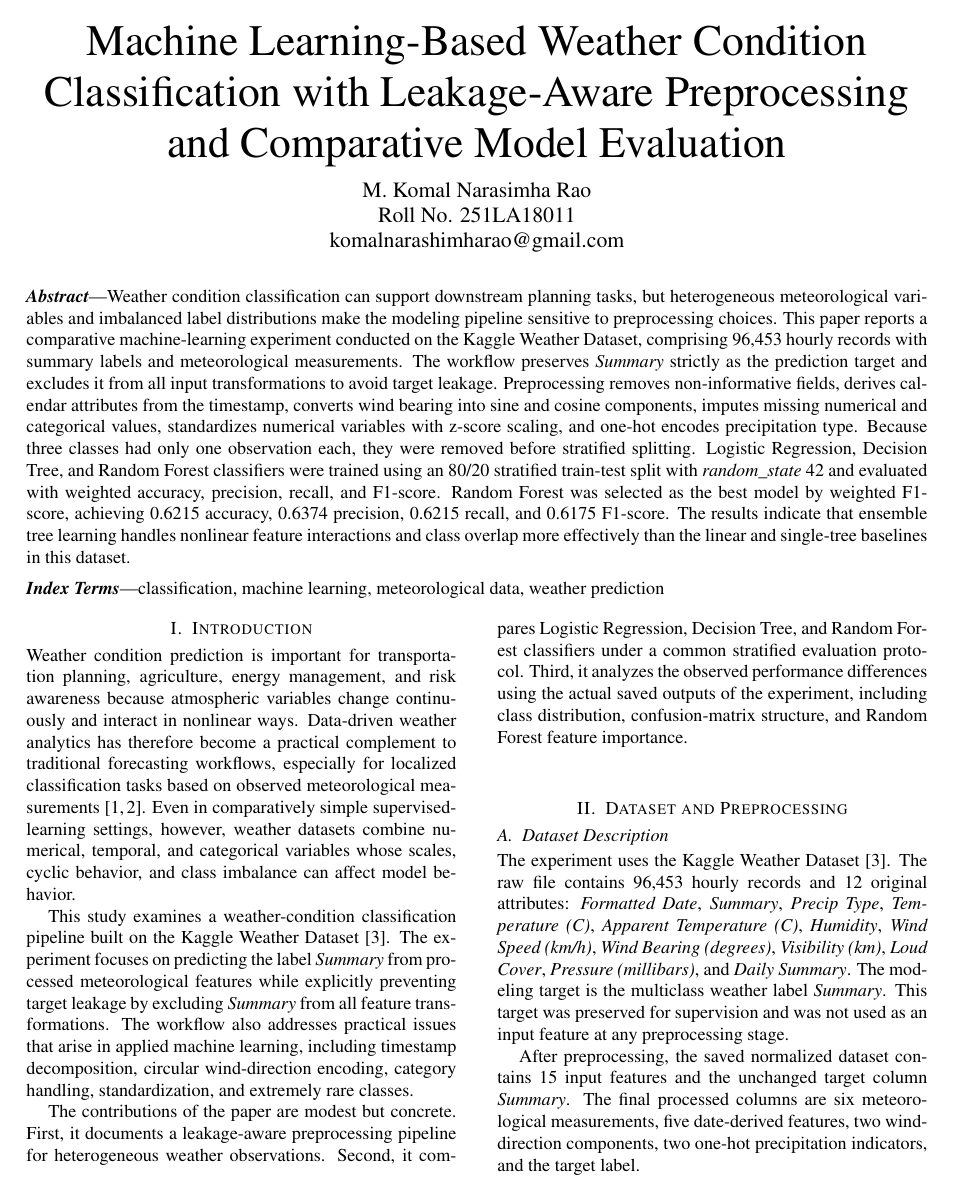
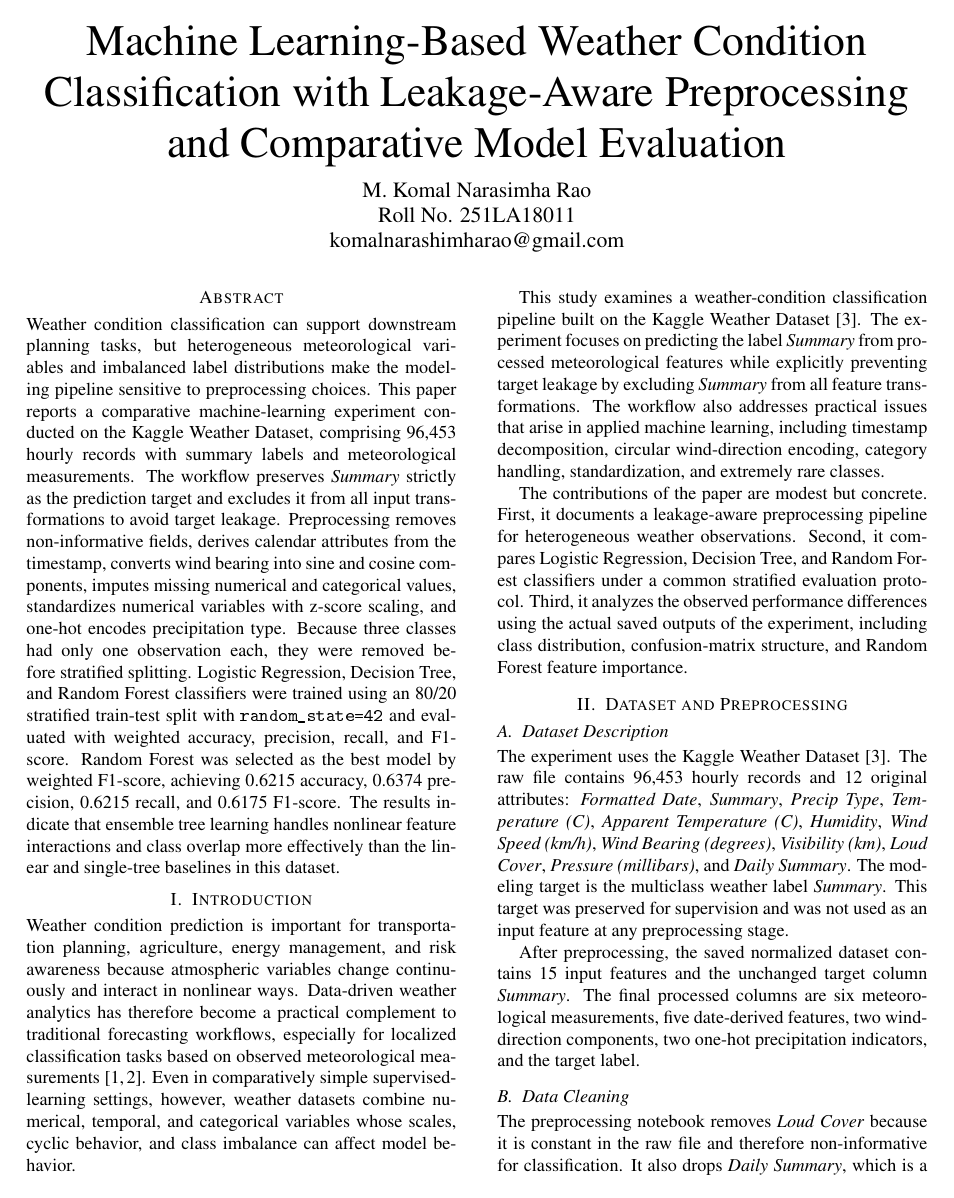
Before and after one commit to NoobNarasimharao/mlops-project-assignment, a LaTeX paper (paper/main.tex): page 1 of 4 before the commit and page 1 of 5 after it. The pictures show the PDF file paper/main.pdf that the author committed with the source.

Commit message:
Completed

```diff
--- a/paper/main.tex
+++ b/paper/main.tex
@@ -55,17 +76,31 @@
     position=top
 }
 
+% -------------------------------------------------
+% Document
+% -------------------------------------------------
 \begin{document}
+
+% -------------------------------------------------
+% Title and Author Block
+% -------------------------------------------------
 \twocolumn[
 \begin{@twocolumnfalse}
+
 \begin{center}
-{\fontsize{24}{28}\selectfont Machine Learning-Based Weather Condition Classification with Leakage-Aware Preprocessing and Comparative Model Evaluation\par}
+
+{\fontsize{24}{28}\selectfont
+Machine Learning-Based Weather Condition Classification with Leakage-Aware Preprocessing and Comparative Model Evaluation
+\par}
+
 \vspace{0.8em}
+
 {\fontsize{12}{14}\selectfont
 M. Komal Narasimha Rao\\
 Roll No. 251LA18011\\
 komalnarashimharao@gmail.com
 \par}
+
 \end{center}
 
 \vspace{0.8em}
@@ -73,100 +107,170 @@ komalnarashimharao@gmail.com
 
-\vspace{0.5em}
-\noindent\textbf{\textit{Index Terms}}---classification, machine learning, meteorological data, weather prediction
-\vspace{1.0em}
 \end{@twocolumnfalse}
 ]
 
+% -------------------------------------------------
+% Abstract
+% -------------------------------------------------
+\begin{abstract}
+Weather condition classification can support downstream planning tasks, but heterogeneous meteorological variables and imbalanced label distributions make the modeling pipeline sensitive to preprocessing choices. This paper reports a comparative machine-learning experiment conducted on the Kaggle Weather Dataset, comprising 96,453 hourly records with summary labels and meteorological measurements. The workflow preserves \textit{Summary} strictly as the prediction target and excludes it from all input transformations to avoid target leakage. Preprocessing removes non-informative fields, derives calendar attributes from the timestamp, converts wind bearing into sine and cosine components, imputes missing numerical and categorical values, standardizes numerical variables with z-score scaling, and one-hot encodes precipitation type. Because three classes had only one observation each, they were removed before stratified splitting. Logistic Regression, Decision Tree, and Random Forest classifiers were trained using an 80/20 stratified train-test split with \texttt{random\_state=42} and evaluated with weighted accuracy, precision, recall, and F1-score. Random Forest was selected as the best model by weighted F1-score, achieving 0.6215 accuracy, 0.6374 precision, 0.6215 recall, and 0.6175 F1-score. The results indicate that ensemble tree learning handles nonlinear feature interactions and class overlap more effectively than the linear and single-tree baselines in this dataset.
+\end{abstract}
+
+% -------------------------------------------------
+% Introduction
+% -------------------------------------------------
 \section{Introduction}
+
 Weather condition prediction is important for transportation planning, agriculture, energy management, and risk awareness because atmospheric variables change continuously and interact in nonlinear ways. Data-driven weather analytics has therefore become a practical complement to traditional forecasting workflows, especially for localized classification tasks based on observed meteorological measurements \cite{zhang2025survey, chen2023survey}. Even in comparatively simple supervised-learning settings, however, weather datasets combine numerical, temporal, and categorical variables whose scales, cyclic behavior, and class imbalance can affect model behavior.
 
 This study examines a weather-condition classification pipeline built on the Kaggle Weather Dataset \cite{kaggleweather}. The experiment focuses on predicting the label \textit{Summary} from processed meteorological features while explicitly preventing target leakage by excluding \textit{Summary} from all feature transformations. The workflow also addresses practical issues that arise in applied machine learning, including timestamp decomposition, circular wind-direction encoding, category handling, standardization, and extremely rare classes.
 
 The contributions of the paper are modest but concrete. First, it documents a leakage-aware preprocessing pipeline for heterogeneous weather observations. Second, it compares Logistic Regression, Decision Tree, and Random Forest classifiers under a common stratified evaluation protocol. Third, it analyzes the observed performance differences using the actual saved outputs of the experiment, including class distribution, confusion-matrix structure, and Random Forest feature importance.
 
+% -------------------------------------------------
+% Dataset and Preprocessing
+% -------------------------------------------------
+\section{Dataset and Preprocessing}
 
+\subsection{Dataset Description}
 
-
-\section{Dataset and Preprocessing}
-\subsection{Dataset Description}
-The experiment uses the Kaggle Weather Dataset \cite{kaggleweather}. The raw file contains 96{,}453 hourly records and 12 original attributes: \textit{Formatted Date}, \textit{Summary}, \textit{Precip Type}, \textit{Temperature (C)}, \textit{Apparent Temperature (C)}, \textit{Humidity}, \textit{Wind Speed (km/h)}, \textit{Wind Bearing (degrees)}, \textit{Visibility (km)}, \textit{Loud Cover}, \textit{Pressure (millibars)}, and \textit{Daily Summary}. The modeling target is the multiclass weather label \textit{Summary}. This target was preserved for supervision and was not used as an input feature at any preprocessing stage.
+The experiment uses the Kaggle Weather Dataset \cite{kaggleweather}. The raw file contains 96,453 hourly records and 12 original attributes: \textit{Formatted Date}, \textit{Summary}, \textit{Precip Type}, \textit{Temperature (C)}, \textit{Apparent Temperature (C)}, \textit{Humidity}, \textit{Wind Speed (km/h)}, \textit{Wind Bearing (degrees)}, \textit{Visibility (km)}, \textit{Loud Cover}, \textit{Pressure (millibars)}, and \textit{Daily Summary}. The modeling target is the multiclass weather label \textit{Summary}. This target was preserved for supervision and was not used as an input feature at any preprocessing stage.
 
 After preprocessing, the saved normalized dataset contains 15 input features and the unchanged target column \textit{Summary}. The final processed columns are six meteorological measurements, five date-derived features, two wind-direction components, two one-hot precipitation indicators, and the target label.
 
 \subsection{Data Cleaning}
+
 The preprocessing notebook removes \textit{Loud Cover} because it is constant in the raw file and therefore non-informative for classification. It also drops \textit{Daily Summary}, which is a free-text descriptive field rather than a structured input variable for the chosen models. The raw CSV does not contain blank cells, but it includes 517 literal \texttt{null} entries in \textit{Precip Type}. For robustness, the pipeline applies median imputation to numerical features and most-frequent imputation to the categorical feature before model-ready transformation.
 
 The processed dataset contains no missing values after transformation. This is consistent with the saved modeling input, where all 15 predictor columns are fully populated.
 
 \subsection{Feature Engineering}
+
 The field \textit{Formatted Date} is converted to a timezone-aware timestamp and decomposed into \textit{Year}, \textit{Month}, \textit{Day}, \textit{Hour}, and \textit{DayOfWeek}. This transformation allows the classifiers to access seasonal and intra-day patterns without retaining the original timestamp string.
 
 Wind bearing is a circular variable, so the notebook replaces \textit{Wind Bearing (degrees)} with
+
 \begin{equation}
-\text{Wind Direction Sin} = \sin(\theta), \qquad
-\text{Wind Direction Cos} = \cos(\theta),
+\text{Wind Direction Sin}
+=
+\sin(\theta),
+\qquad
+\text{Wind Direction Cos}
+=
+\cos(\theta),
 \end{equation}
+
 where $\theta$ is the wind-bearing angle in degrees after conversion to radians. This avoids the artificial discontinuity between angles near $0^\circ$ and $360^\circ$.
 
 The only categorical predictor, \textit{Precip Type}, is one-hot encoded with unknown categories ignored at inference time. In the saved processed file, this produces the binary indicators \textit{Precip Type\_rain} and \textit{Precip Type\_snow}. Importantly, \textit{Summary} is not encoded as an input variable; it remains the output label only.
 
 \subsection{Data Normalization}
+
 The numerical attributes
+
 \textit{Temperature (C)},
+
 \textit{Apparent Temperature (C)},
+
 \textit{Humidity},
+
 \textit{Wind Speed (km/h)},
+
 \textit{Visibility (km)},
+
 \textit{Pressure (millibars)},
+
 \textit{Year},
+
 \textit{Month},
+
 \textit{Day},
+
 \textit{Hour},
+
 \textit{DayOfWeek},
+
 \textit{Wind Direction Sin}, and
+
 \textit{Wind Direction Cos}
+
 are standardized with \texttt{StandardScaler}. For each numerical feature value $x$, the standardized value $z$ is
+
 \begin{equation}
-z = \frac{x - \mu}{\sigma},
+z = \frac{x-\mu}{\sigma},
 \end{equation}
+
 where $\mu$ is the feature mean, $\sigma$ is the feature standard deviation, and $z$ is the transformed score. This operation places the numerical predictors on comparable scales and makes them approximately zero mean and unit variance in the transformed training representation. Categorical variables are encoded, not normalized.
 
+% -------------------------------------------------
+% Methodology
+% -------------------------------------------------
 \section{Methodology}
+
 \subsection{Problem Formulation}
+
 Let $X = \{x_1, x_2, \ldots, x_n\}$ denote the transformed meteorological feature vector for one observation. The task is to learn a classifier
+
 \begin{equation}
 f(X) \rightarrow y,
 \end{equation}
+
 where $y$ is the weather-summary class \textit{Summary}. In the processed dataset, the model input contains 15 features, while the label space initially contains 27 classes.
 
 \subsection{Train-Test Split}
-Three labels had only one observation each: \textit{Breezy and Dry}, \textit{Dangerously Windy and Partly Cloudy}, and \textit{Windy and Dry}. These classes were removed before splitting because stratified train-test partitioning requires at least enough samples to preserve label representation across subsets. After filtering, 96{,}450 instances across 24 classes remained for modeling.
 
-The experiment uses \texttt{train\_test\_split} with a test size of 0.20, \textit{random\_state} 42, and stratification by the target label. This yields 77{,}160 training samples and 19{,}290 testing samples.
+Three labels had only one observation each: \textit{Breezy and Dry}, \textit{Dangerously Windy and Partly Cloudy}, and \textit{Windy and Dry}. These classes were removed before splitting because stratified train-test partitioning requires at least enough samples to preserve label representation across subsets. After filtering, 96,450 instances across 24 classes remained for modeling.
+
+The experiment uses \texttt{train\_test\_split} with a test size of 0.20, \texttt{random\_state=42}, and stratification by the target label. This yields 77,160 training samples and 19,290 testing samples.
 
 \subsection{Classification Models}
+
 Three supervised classifiers were evaluated. Logistic Regression \cite{cox1958binary} provides a linear multiclass baseline after feature scaling and encoding. The Decision Tree model \cite{quinlan1986decision} uses recursive feature splits and was trained with \texttt{class\_weight="balanced"} to reduce sensitivity to label imbalance. The Random Forest model \cite{breiman2001random} combines 200 decision trees with randomized feature selection, parallel training, and balanced class weights. In the saved notebook logic, the final best model is selected by the highest weighted F1-score.
 
 \subsection{Evaluation Metrics}
+
 The notebook evaluates the models with accuracy, weighted precision, weighted recall, and weighted F1-score. Accuracy is
+
 \begin{equation}
-\text{Accuracy} = \frac{\sum_i TP_i}{N},
+\text{Accuracy}
+=
+\frac{\sum_i TP_i}{N},
 \end{equation}
+
 where $TP_i$ is the number of correctly classified samples for class $i$ and $N$ is the total number of test instances.
 
 For class $i$, precision and recall are
+
 \begin{equation}
-\text{Precision}_i = \frac{TP_i}{TP_i + FP_i}, \qquad
-\text{Recall}_i = \frac{TP_i}{TP_i + FN_i},
+\text{Precision}_i
+=
+\frac{TP_i}{TP_i+FP_i},
+\qquad
+\text{Recall}_i
+=
+\frac{TP_i}{TP_i+FN_i},
 \end{equation}
+
 and the classwise F1-score is
+
 \begin{equation}
-F1_i = \frac{2 \cdot \text{Precision}_i \cdot \text{Recall}_i}{\text{Precision}_i + \text{Recall}_i}.
+F1_i
+=
+\frac{
+2 \cdot \text{Precision}_i \cdot \text{Recall}_i
+}{
+\text{Precision}_i+\text{Recall}_i
+}.
 \end{equation}
+
 The reported aggregate precision, recall, and F1-score use weighted averaging with class support, matching the notebook implementation and its use of \texttt{zero\_division=0}.
 
+% -------------------------------------------------
+% Results and Discussion
+% -------------------------------------------------
 \section{Results and Discussion}
+
 \subsection{Model Performance}
+
 Fig.~\ref{fig:distribution} shows that the dataset is dominated by \textit{Partly Cloudy}, \textit{Mostly Cloudy}, \textit{Overcast}, \textit{Clear}, and \textit{Foggy}, while several other classes have very limited support. This imbalance motivates the weighted evaluation protocol and the removal of one-sample classes before stratified splitting.
 
 \begin{figure}[t]
@@ -190,7 +294,8 @@ The quantitative comparison is summarized in Table~\ref{tab:performance}. Random
 The weakest performer was Logistic Regression, with 0.5073 accuracy and 0.4832 weighted F1-score. Decision Tree improved the weighted F1-score to 0.5798, suggesting that nonlinear partitioning is more suitable than a purely linear boundary for this dataset. Random Forest further increased performance to 0.6215 accuracy, 0.6374 precision, 0.6215 recall, and 0.6175 weighted F1-score, indicating that an ensemble of trees captures broader interactions among meteorological variables.
 
 \subsection{Confusion Matrix Analysis}
-The confusion matrix for Random Forest is shown in Fig.~\ref{fig:cm}. The strongest large-support class is \textit{Foggy}, with 1{,}429 correct predictions out of 1{,}430 test examples. Strong recalls are also observed for \textit{Clear} (1{,}637/2{,}178), \textit{Overcast} (2{,}570/3{,}319), and several low-support windy or breezy variants after rare-class filtering.
+
+The confusion matrix for Random Forest is shown in Fig.~\ref{fig:cm}. The strongest large-support class is \textit{Foggy}, with 1,429 correct predictions out of 1,430 test examples. Strong recalls are also observed for \textit{Clear} (1,637/2,178), \textit{Overcast} (2,570/3,319), and several low-support windy or breezy variants after rare-class filtering.
 
 \begin{figure}[t]
 \centering
@@ -199,9 +304,10 @@ The confusion matrix for Random Forest is shown in Fig.~\ref{fig:cm}. The strong
 \label{fig:cm}
 \end{figure}
 
-The dominant errors occur among visually and meteorologically adjacent cloud-related labels. For example, \textit{Mostly Cloudy} is frequently predicted as \textit{Overcast} (1{,}264 cases) or \textit{Partly Cloudy} (1{,}256 cases). Likewise, \textit{Partly Cloudy} is often confused with \textit{Clear} (1{,}207 cases) and \textit{Mostly Cloudy} (1{,}043 cases). These patterns suggest genuine class overlap rather than isolated modeling failures. Minority classes such as \textit{Humid and Overcast} and \textit{Windy and Foggy} remain difficult because their support is extremely limited even after the rarest classes are removed.
+The dominant errors occur among visually and meteorologically adjacent cloud-related labels. For example, \textit{Mostly Cloudy} is frequently predicted as \textit{Overcast} (1,264 cases) or \textit{Partly Cloudy} (1,256 cases). Likewise, \textit{Partly Cloudy} is often confused with \textit{Clear} (1,207 cases) and \textit{Mostly Cloudy} (1,043 cases). These patterns suggest genuine class overlap rather than isolated modeling failures. Minority classes such as \textit{Humid and Overcast} and \textit{Windy and Foggy} remain difficult because their support is extremely limited even after the rarest classes are removed.
 
 \subsection{Feature Importance}
+
 Random Forest feature importance is presented in Fig.~\ref{fig:importance}. The leading predictors are \textit{Wind Speed (km/h)} (0.1546), \textit{Humidity} (0.1170), \textit{Pressure (millibars)} (0.1058), \textit{Visibility (km)} (0.0986), \textit{Apparent Temperature (C)} (0.0910), and \textit{Temperature (C)} (0.0854).
 
 \begin{figure}[t]
@@ -214,26 +320,38 @@ Random Forest feature importance is presented in Fig.~\ref{fig:importance}. The
 Temporal variables also contribute meaningfully, especially \textit{Year}, \textit{Hour}, \textit{Day}, and \textit{Month}, which indicates that weather-summary classes are partly structured by seasonal and diurnal context. The transformed circular wind features have moderate importance, validating the decision to encode directional information through sine and cosine components. By contrast, \textit{Precip Type\_rain} and \textit{Precip Type\_snow} have the smallest importance values in the saved model output, so precipitation type acts as a supplementary rather than dominant discriminator in this experiment.
 
 \subsection{Comparative Analysis}
+
 Taken together, the results show a consistent ranking: Random Forest $>$ Decision Tree $>$ Logistic Regression under weighted F1-score. The gap between Logistic Regression and the tree-based models suggests that the class boundaries are not well approximated by a linear classifier in the transformed feature space. The gap between Decision Tree and Random Forest indicates that averaging across many randomized trees improves robustness, particularly in the presence of noisy boundaries and imbalanced classes.
-
-
-
 
 This study therefore has clear limitations. The findings are specific to one historical dataset and one target-labeling scheme. The model set is limited to three classical classifiers, and no external validation dataset was used. Rare weather conditions are underrepresented, and three one-sample classes had to be excluded before stratified evaluation. Accordingly, the results should be interpreted as a controlled comparative experiment on this dataset rather than evidence of operational real-time forecasting readiness.
 
+% -------------------------------------------------
+% Conclusion
+% -------------------------------------------------
 \section{Conclusion}
+
 This paper documented a complete multiclass weather-condition classification experiment based on the Kaggle Weather Dataset. The workflow removed non-informative fields, engineered temporal and circular wind-direction features, imputed missing values, one-hot encoded precipitation type, standardized numerical predictors, and preserved \textit{Summary} strictly as the prediction target to avoid leakage. After removing three one-sample classes, the study compared Logistic Regression, Decision Tree, and Random Forest under an 80/20 stratified split.
 
 Among the evaluated models, Random Forest achieved the best recorded performance and was selected by weighted F1-score. Its test results were 0.6215 accuracy, 0.6374 precision, 0.6215 recall, and 0.6175 weighted F1-score. The confusion matrix and feature-importance outputs indicate that the classifier benefits most from wind speed, humidity, pressure, visibility, and temperature-related variables, while the main errors occur among semantically similar cloudy classes.
 
 Future work may explore hyperparameter optimization, additional ensemble methods, temporal validation schemes, external weather datasets, and more explicit time-series modeling. These directions are proposed as future extensions, not as completed components of the current experiment.
 
+% -------------------------------------------------
+% About the Authors
+% -------------------------------------------------
 \section*{About the Authors}
-M. Komal Narasimha Rao is the primary author of this work.\
-Roll No. 251LA18011\\
+
+M. Komal Narasimha Rao is the primary author of this work.
+
+Roll No. 251LA18011
+
 Email: komalnarashimharao@gmail.com
 
+% -------------------------------------------------
+% References
+% -------------------------------------------------
 \balance
+
 \bibliographystyle{IEEEtran}
 \bibliography{references}
 
```
Also changed, not shown: model/model_results.csv (+1 -1 lines), requirements.txt (+1 -0 lines), Paper.pdf (added), model/model_comparison.png, paper/main.pdf, paper/main.tex (26 more changed lines), 5 other files. Lines whose indentation alone changed are shown as unchanged.
